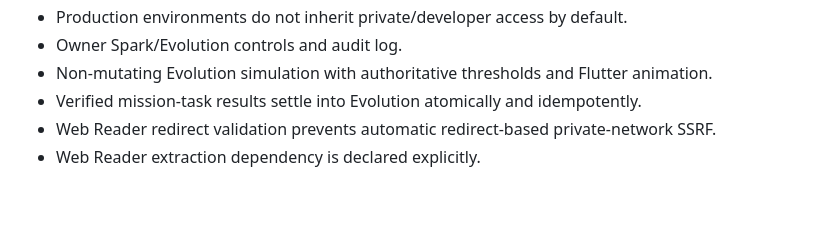
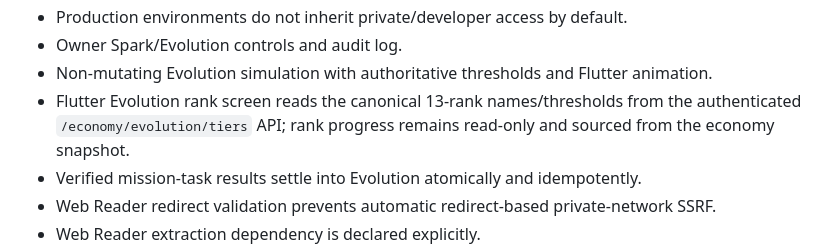
Before and after one commit to officialoroe-crypto/sage-one, a Markdown page: PROJECT_STATE.md, the part around the change. Rendered like a GitHub page; blank space fills up the shorter version.

Commit message:
docs: record Evolution mobile rank screen

```diff
--- a/PROJECT_STATE.md
+++ b/PROJECT_STATE.md
@@ -46,6 +46,7 @@ Implemented:
 - Production environments do not inherit private/developer access by default.
 - Owner Spark/Evolution controls and audit log.
 - Non-mutating Evolution simulation with authoritative thresholds and Flutter animation.
+- Flutter Evolution rank screen reads the canonical 13-rank names/thresholds from the authenticated `/economy/evolution/tiers` API; rank progress remains read-only and sourced from the economy snapshot.
 - Verified mission-task results settle into Evolution atomically and idempotently.
 - Web Reader redirect validation prevents automatic redirect-based private-network SSRF.
 - Web Reader extraction dependency is declared explicitly.
```
